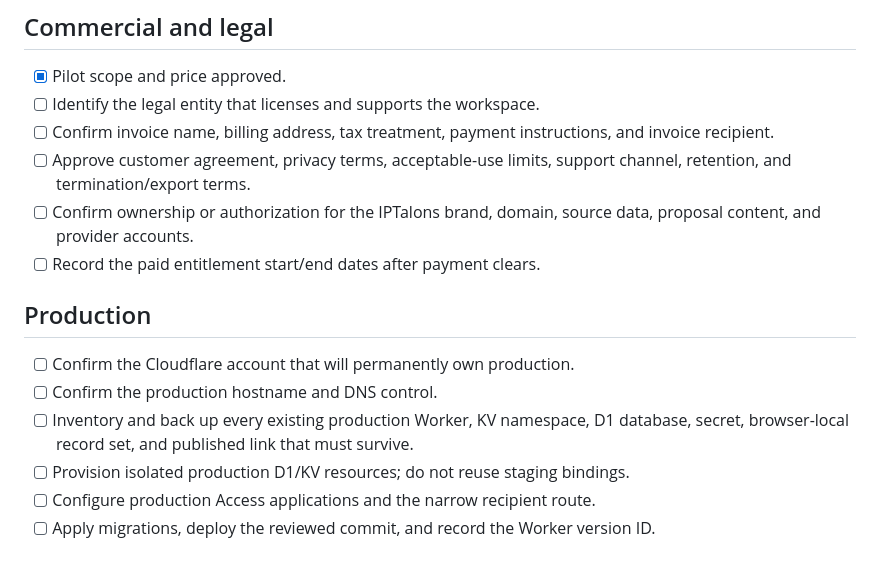
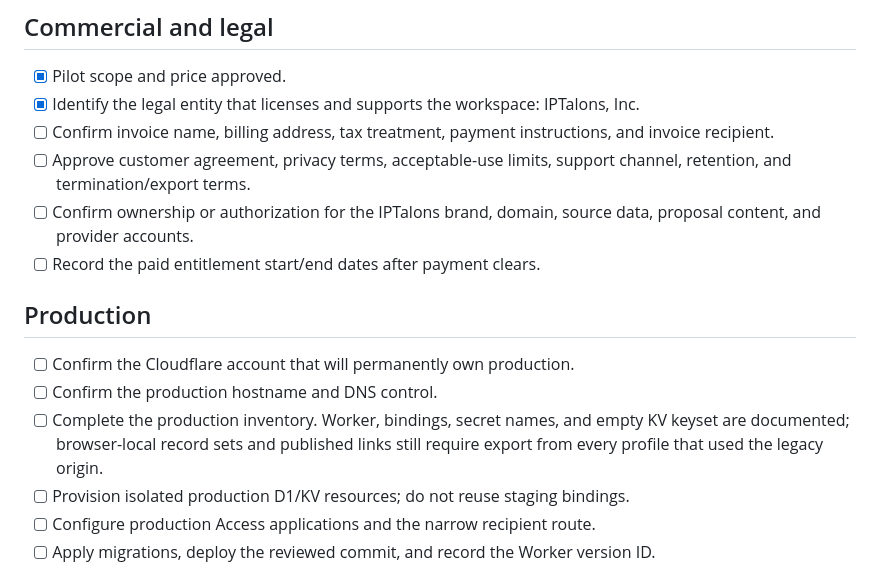
Before and after one commit to madiwelakombuwa/iptalons-proposals, a Markdown page: docs/PAID-PILOT-LAUNCH-CHECKLIST.md, the part around the change. Rendered like a GitHub page.

Commit message:
Record pilot entity and production inventory

```diff
--- a/docs/PAID-PILOT-LAUNCH-CHECKLIST.md
+++ b/docs/PAID-PILOT-LAUNCH-CHECKLIST.md
@@ -38,7 +38,7 @@
 ## Commercial and legal
 
 - [x] Pilot scope and price approved.
-- [ ] Identify the legal entity that licenses and supports the workspace.
+- [x] Identify the legal entity that licenses and supports the workspace: IPTalons, Inc.
 - [ ] Confirm invoice name, billing address, tax treatment, payment instructions, and invoice recipient.
 - [ ] Approve customer agreement, privacy terms, acceptable-use limits, support channel, retention, and termination/export terms.
 - [ ] Confirm ownership or authorization for the IPTalons brand, domain, source data, proposal content, and provider accounts.
@@ -48,7 +48,7 @@
 
 - [ ] Confirm the Cloudflare account that will permanently own production.
 - [ ] Confirm the production hostname and DNS control.
-- [ ] Inventory and back up every existing production Worker, KV namespace, D1 database, secret, browser-local record set, and published link that must survive.
+- [ ] Complete the production inventory. Worker, bindings, secret names, and empty KV keyset are documented; browser-local record sets and published links still require export from every profile that used the legacy origin.
 - [ ] Provision isolated production D1/KV resources; do not reuse staging bindings.
 - [ ] Configure production Access applications and the narrow recipient route.
 - [ ] Apply migrations, deploy the reviewed commit, and record the Worker version ID.
```
Also changed, not shown: docs/MANAGED-PAID-PILOT-OFFER.md (+1 -1 lines), docs/PRODUCTION-INVENTORY-2026-09-10.md (added, +47 -0 lines).
